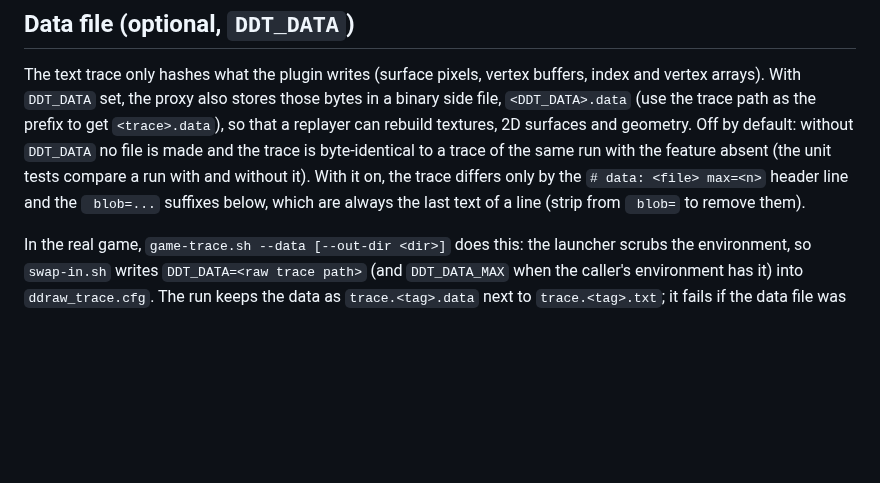
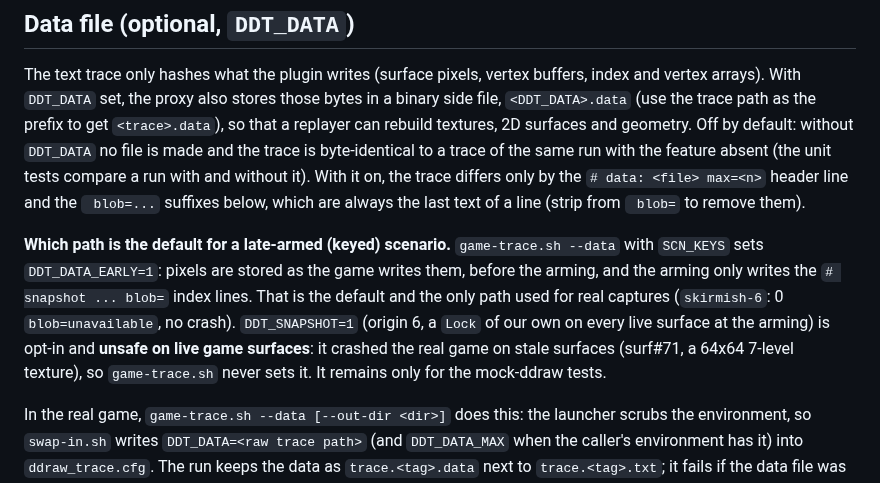
Before and after one commit to McGregory99/empire-earth-web, a Markdown page: tools/ddraw_trace/README.md, the part around the change. GitHub-like rendering; blank space fills up the shorter version.

Commit message:
docs(ddraw-trace): DDT_DATA_EARLY is the default, DDT_SNAPSHOT opt-in and unsafe

```diff
--- a/tools/ddraw_trace/README.md
+++ b/tools/ddraw_trace/README.md
@@ -209,6 +209,12 @@ file is made and the trace is byte-identical to a trace of the same run with the
 with and without it). With it on, the trace differs only by the `# data: <file> max=<n>` header line and the ` blob=...`
 suffixes below, which are always the last text of a line (strip from ` blob=` to remove them).
 
+**Which path is the default for a late-armed (keyed) scenario.** `game-trace.sh --data` with `SCN_KEYS` sets `DDT_DATA_EARLY=1`: pixels
+are stored as the game writes them, before the arming, and the arming only writes the `# snapshot ... blob=` index lines. That is the
+default and the only path used for real captures (`skirmish-6`: 0 `blob=unavailable`, no crash). `DDT_SNAPSHOT=1` (origin 6, a `Lock`
+of our own on every live surface at the arming) is opt-in and **unsafe on live game surfaces**: it crashed the real game on stale
+surfaces (surf#71, a 64x64 7-level texture), so `game-trace.sh` never sets it. It remains only for the mock-ddraw tests.
+
 In the real game, `game-trace.sh --data [--out-dir <dir>]` does this: the launcher scrubs the environment, so `swap-in.sh`
 writes `DDT_DATA=<raw trace path>` (and `DDT_DATA_MAX` when the caller's environment has it) into `ddraw_trace.cfg`. The run
 keeps the data as `trace.<tag>.data` next to `trace.<tag>.txt`; it fails if the data file was not written. `--out-dir` sends all
```
